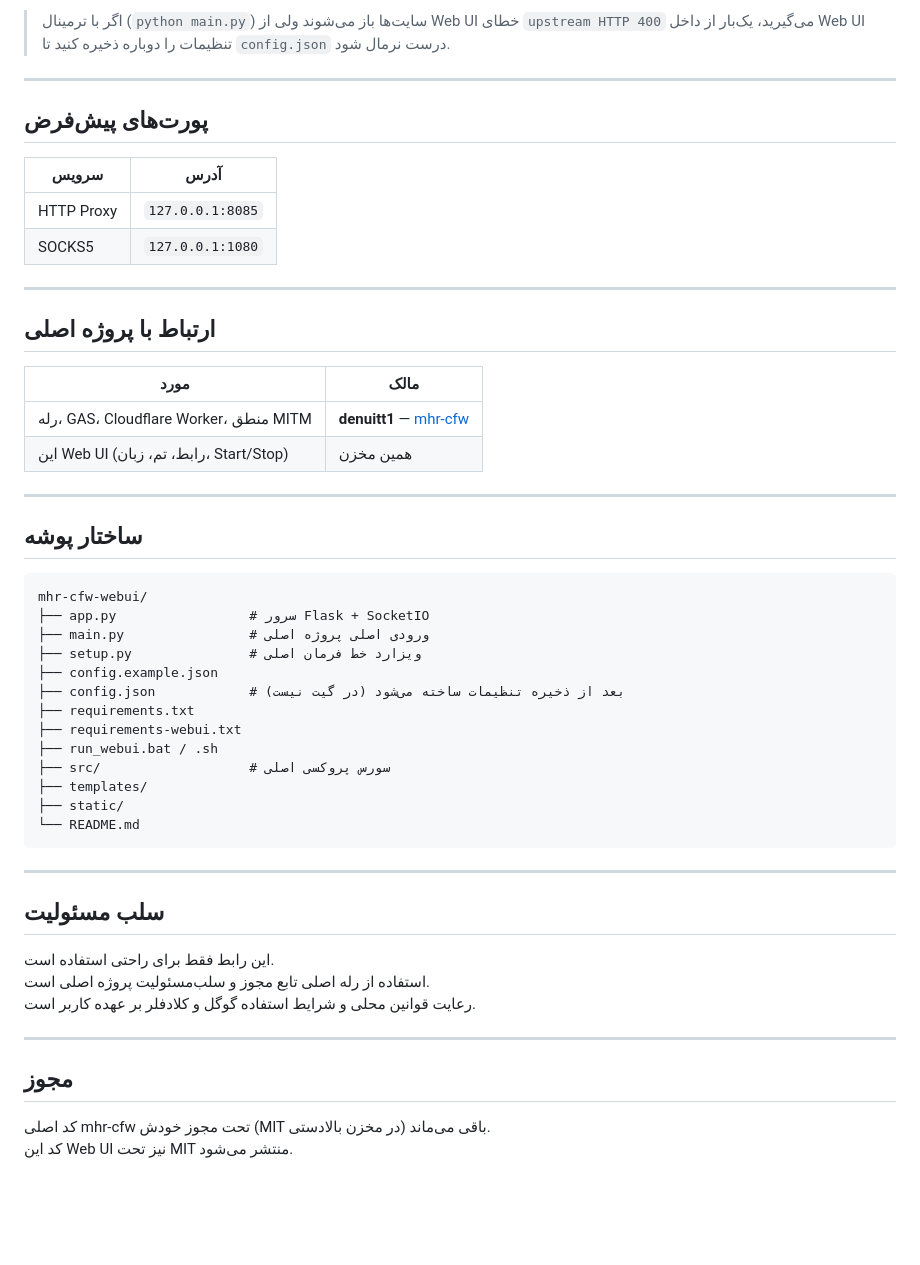
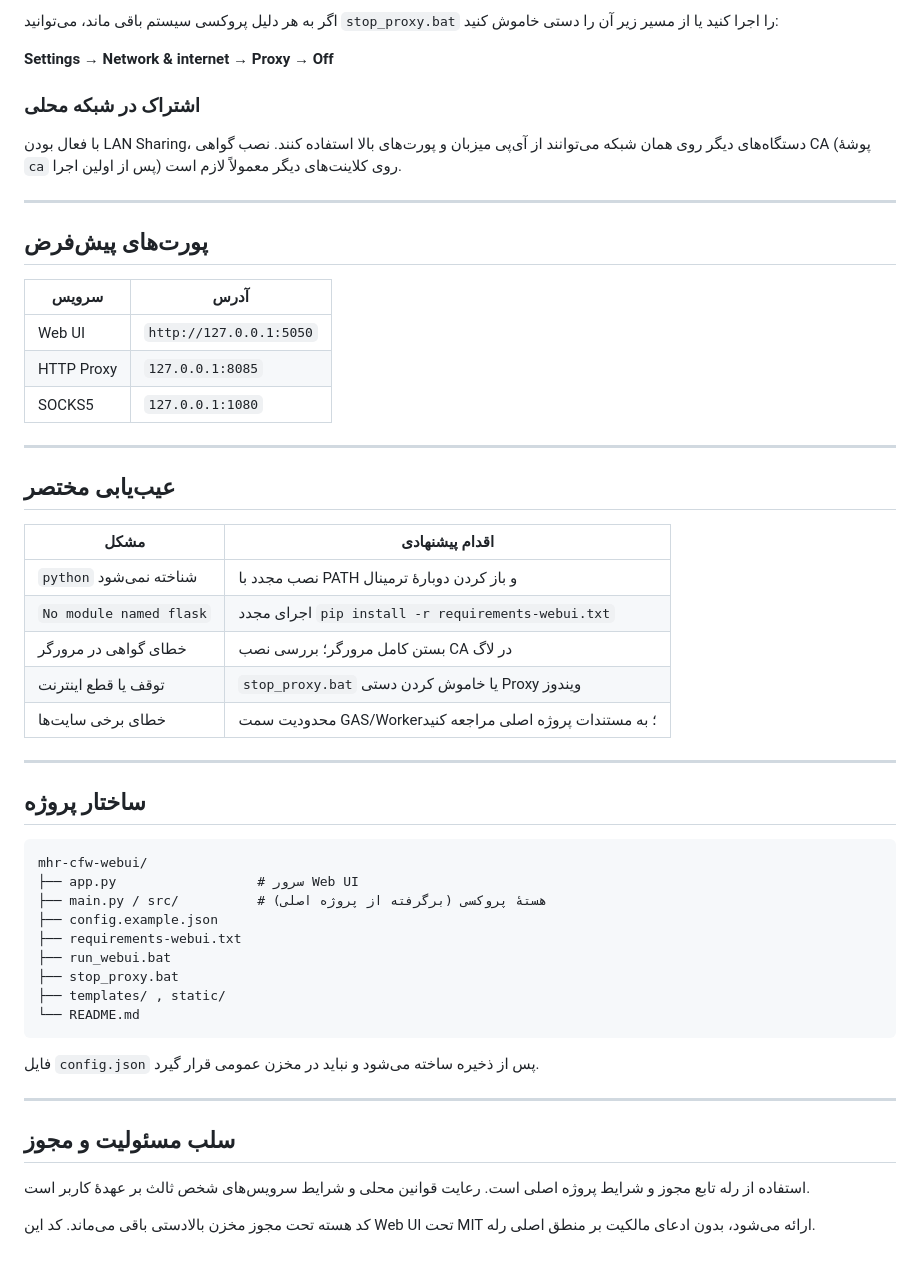
Before and after one commit to khodeshayanam/mhr-cfw-webui, a Markdown page: README.md, the part around one of its changes. GitHub-like rendering; blank space fills up the shorter version.

````diff
--- a/README.md
+++ b/README.md
@@ -74,5 +90,11 @@ http://127.0.0.1:5050
 
-> اگر با ترمینال (`python main.py`) سایت‌ها باز می‌شوند ولی از Web UI خطای `upstream HTTP 400` می‌گیرید، یک‌بار از داخل Web UI تنظیمات را دوباره ذخیره کنید تا `config.json` درست نرمال شود.
+اگر به هر دلیل پروکسی سیستم باقی ماند، می‌توانید `stop_proxy.bat` را اجرا کنید یا از مسیر زیر آن را دستی خاموش کنید:
+
+**Settings → Network & internet → Proxy → Off**
+
+### اشتراک در شبکه محلی
+
+با فعال بودن LAN Sharing، دستگاه‌های دیگر روی همان شبکه می‌توانند از آی‌پی میزبان و پورت‌های بالا استفاده کنند. نصب گواهی CA (پوشهٔ `ca` پس از اولین اجرا) روی کلاینت‌های دیگر معمولاً لازم است.
 
 ---
 
@@ -80,49 +102,44 @@ http://127.0.0.1:5050
 
 | سرویس | آدرس |
 |--------|------|
+| Web UI | `http://127.0.0.1:5050` |
 | HTTP Proxy | `127.0.0.1:8085` |
 | SOCKS5 | `127.0.0.1:1080` |
 
 ---
 
-## ارتباط با پروژه اصلی
+## عیب‌یابی مختصر
 
-| مورد | مالک |
-|------|------|
-| رله، GAS، Cloudflare Worker، منطق MITM | **denuitt1** — [mhr-cfw](https://github.com/denuitt1/mhr-cfw) |
-| این Web UI (رابط، تم، زبان، Start/Stop) | همین مخزن |
+| مشکل | اقدام پیشنهادی |
+|------|----------------|
+| `python` شناخته نمی‌شود | نصب مجدد با PATH و باز کردن دوبارهٔ ترمینال |
+| `No module named flask` | اجرای مجدد `pip install -r requirements-webui.txt` |
+| خطای گواهی در مرورگر | بستن کامل مرورگر؛ بررسی نصب CA در لاگ |
+| توقف یا قطع اینترنت | `stop_proxy.bat` یا خاموش کردن دستی Proxy ویندوز |
+| خطای برخی سایت‌ها | محدودیت سمت GAS/Worker؛ به مستندات پروژه اصلی مراجعه کنید |
 
 ---
 
-## ساختار پوشه
+## ساختار پروژه
 
-```
+```text
 mhr-cfw-webui/
-├── app.py                 # سرور Flask + SocketIO
-├── main.py                # ورودی اصلی پروژه اصلی
-├── setup.py               # ویزارد خط فرمان اصلی
+├── app.py                  # سرور Web UI
+├── main.py / src/          # هستهٔ پروکسی (برگرفته از پروژه اصلی)
 ├── config.example.json
-├── config.json            # بعد از ذخیره تنظیمات ساخته می‌شود (در گیت نیست)
-├── requirements.txt
 ├── requirements-webui.txt
-├── run_webui.bat / .sh
-├── src/                   # سورس پروکسی اصلی
-├── templates/
-├── static/
+├── run_webui.bat
+├── stop_proxy.bat
+├── templates/ , static/
 └── README.md
 ```
 
----
-
-## سلب مسئولیت
-
-این رابط فقط برای راحتی استفاده است.
-استفاده از رله اصلی تابع مجوز و سلب‌مسئولیت پروژه اصلی است.
-رعایت قوانین محلی و شرایط استفاده گوگل و کلادفلر بر عهده کاربر است.
+فایل `config.json` پس از ذخیره ساخته می‌شود و نباید در مخزن عمومی قرار گیرد.
 
 ---
 
-## مجوز
+## سلب مسئولیت و مجوز
 
-کد اصلی mhr-cfw تحت مجوز خودش (MIT در مخزن بالادستی) باقی می‌ماند.
-کد این Web UI نیز تحت MIT منتشر می‌شود.
+استفاده از رله تابع مجوز و شرایط پروژه اصلی است. رعایت قوانین محلی و شرایط سرویس‌های شخص ثالث بر عهدهٔ کاربر است.
+
+کد هسته تحت مجوز مخزن بالادستی باقی می‌ماند. کد این Web UI تحت MIT ارائه می‌شود، بدون ادعای مالکیت بر منطق اصلی رله.
````
Also changed, not shown: other parts of README.md (+56 -40 lines).
